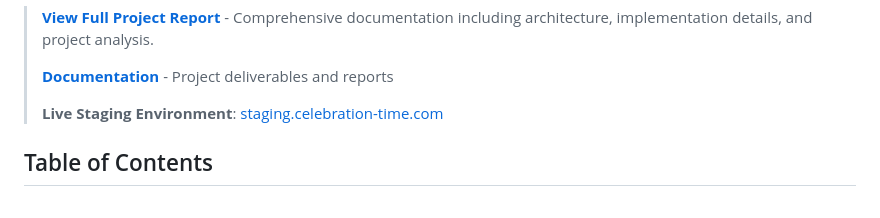
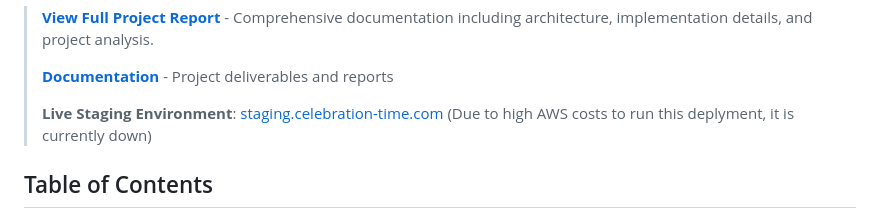
Before and after one commit to guidoasbun/party-time, a Markdown page: README.md, the part around the change. Rendered like a GitHub page.

Commit message:
Update README with staging environment status
Added note about the live staging environment being down due to high AWS costs.

```diff
--- a/README.md
+++ b/README.md
@@ -12,6 +12,7 @@
 > **[Documentation](Deliverables/)** - Project deliverables and reports
 >
 > **Live Staging Environment**: [staging.celebration-time.com](https://staging.celebration-time.com)
+> (Due to high AWS costs to run this deplyment, it is currently down)
 
 ## Table of Contents
 
```
